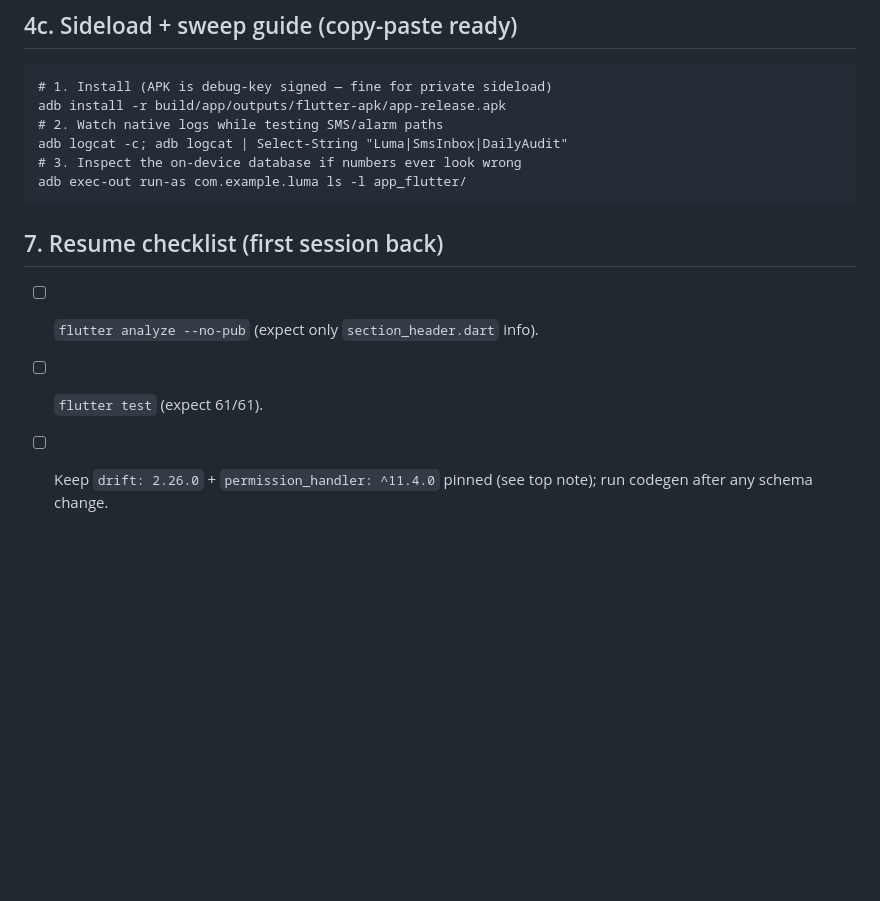
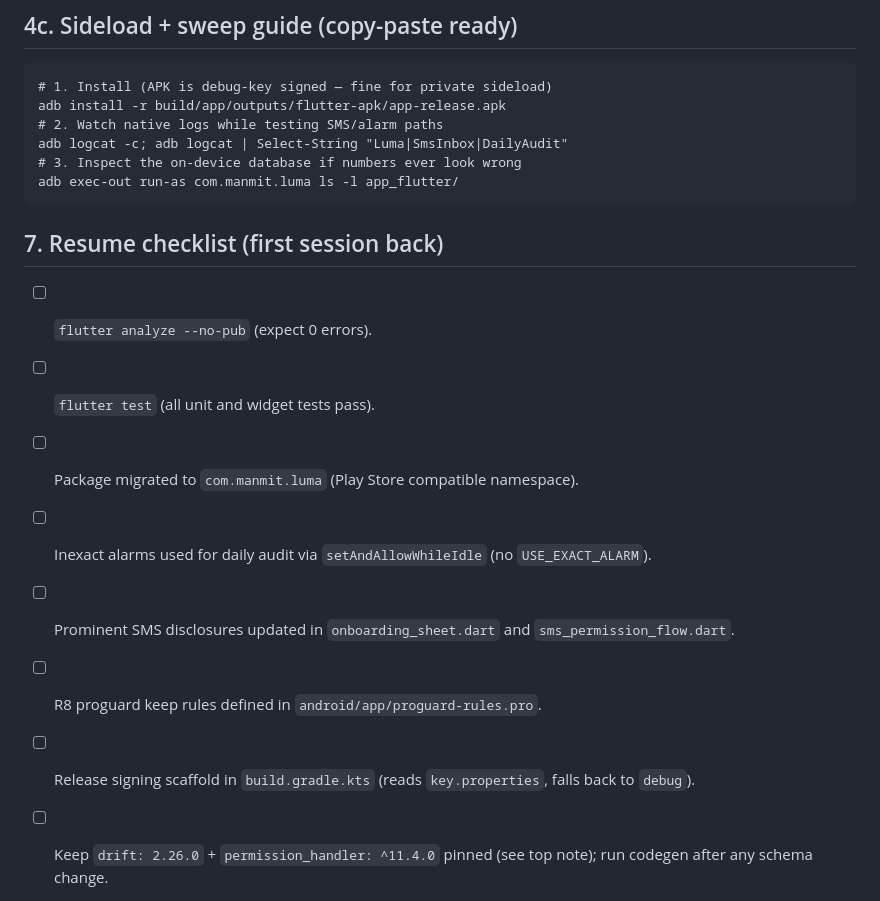
Before and after one commit to manmit-s/luma, a Markdown page: IMPLEMENTATION.md, the part around the change. GitHub-like rendering; blank space fills up the shorter version.

Commit message:
updated docs for the new package name, inexact alarms and play store checklist

````diff
--- a/IMPLEMENTATION.md
+++ b/IMPLEMENTATION.md
@@ -277,13 +277,18 @@ adb install -r build/app/outputs/flutter-apk/app-release.apk
 # 2. Watch native logs while testing SMS/alarm paths
 adb logcat -c; adb logcat | Select-String "Luma|SmsInbox|DailyAudit"
 # 3. Inspect the on-device database if numbers ever look wrong
-adb exec-out run-as com.example.luma ls -l app_flutter/
+adb exec-out run-as com.manmit.luma ls -l app_flutter/
 ```
 
 ## 7. Resume checklist (first session back)
 
-- [ ] `flutter analyze --no-pub` (expect only `section_header.dart` info).
-- [ ] `flutter test` (expect 61/61).
+- [ ] `flutter analyze --no-pub` (expect 0 errors).
+- [ ] `flutter test` (all unit and widget tests pass).
+- [ ] Package migrated to `com.manmit.luma` (Play Store compatible namespace).
+- [ ] Inexact alarms used for daily audit via `setAndAllowWhileIdle` (no `USE_EXACT_ALARM`).
+- [ ] Prominent SMS disclosures updated in `onboarding_sheet.dart` and `sms_permission_flow.dart`.
+- [ ] R8 proguard keep rules defined in `android/app/proguard-rules.pro`.
+- [ ] Release signing scaffold in `build.gradle.kts` (reads `key.properties`, falls back to `debug`).
 - [ ] Keep `drift: 2.26.0` + `permission_handler: ^11.4.0` pinned (see top note);
   run codegen after any schema change.
 - [ ] Never add `INTERNET`, Firebase, analytics, or cloud DBs.
````
